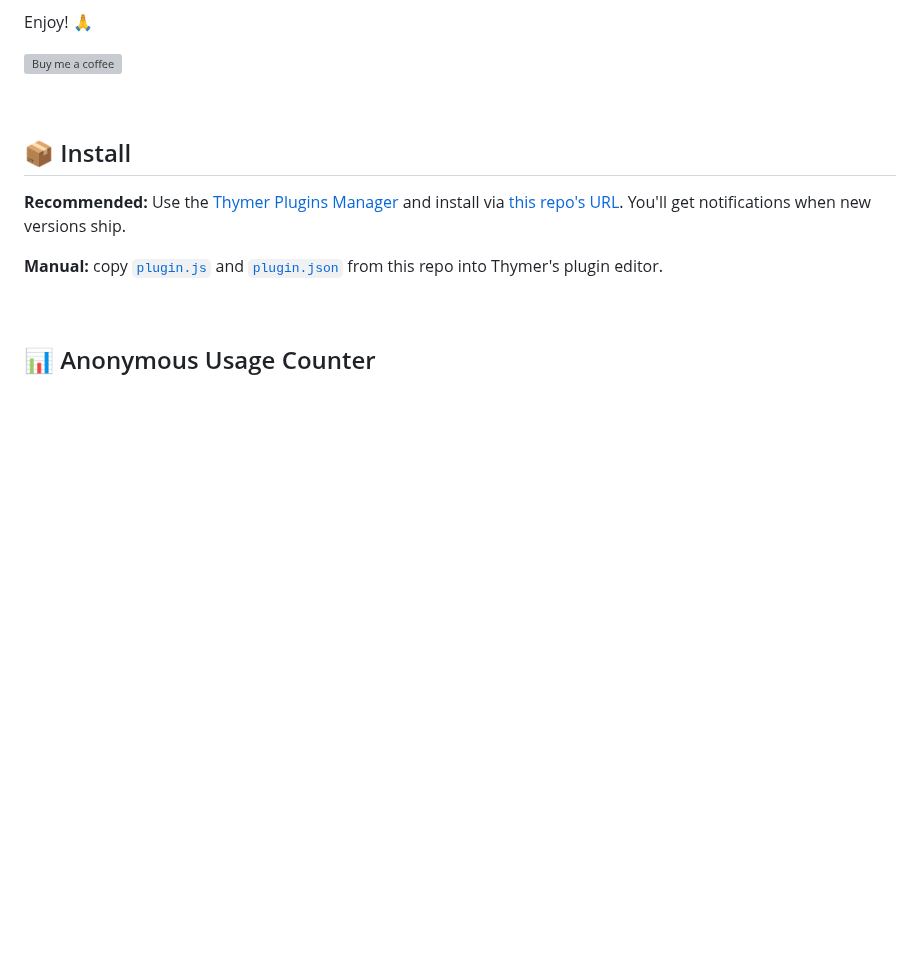
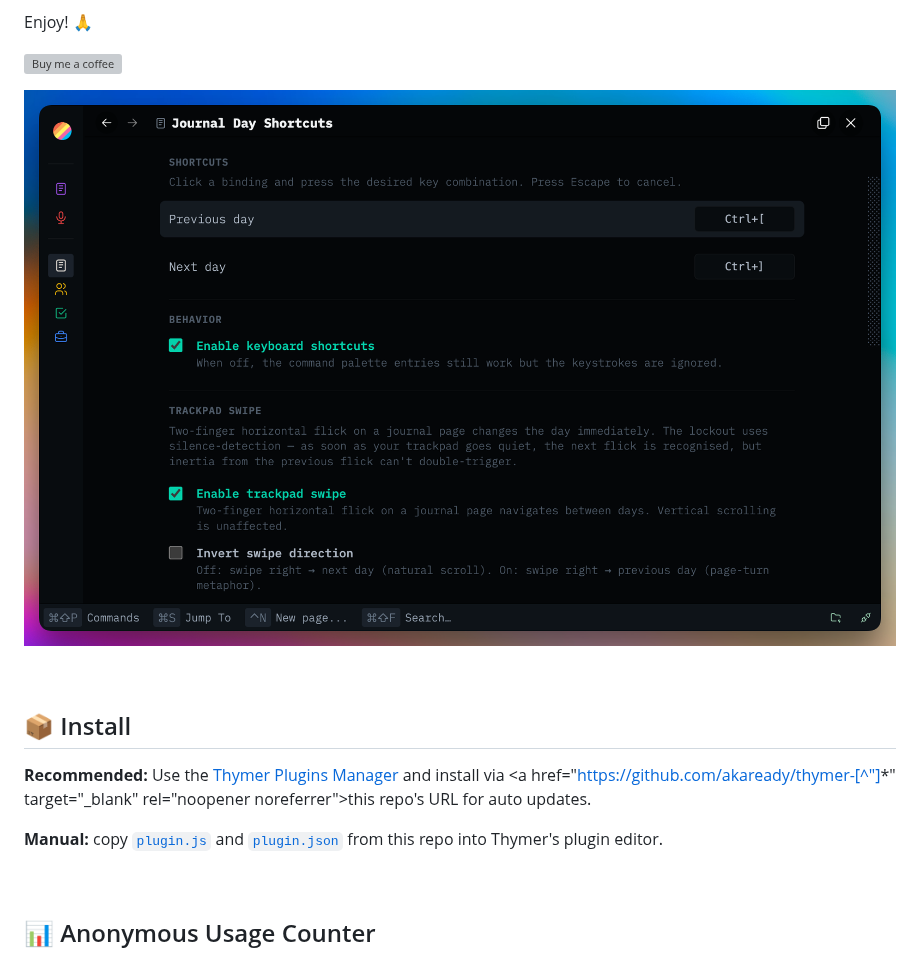
Before and after one commit to akaready/thymer-journal-day-shortcuts, a Markdown page: README.md, the part around the change. GitHub-like rendering; pictures changed too: journal-day-shortcuts.png (added); blank space fills up the shorter version; grey boxes are pictures that could not be loaded.

Commit message:
Sync install package from thymer-plugins@102840d

```diff
--- a/README.md
+++ b/README.md
@@ -23,12 +23,13 @@ Enjoy! 🙏
   </a>
 </p>
 
+![Journal Day Shortcuts plugin UI](./journal-day-shortcuts.png)
 
 &nbsp;
 
 ## 📦 Install
 
-**Recommended:** Use the <a href="https://github.com/ahpatel/thymer-plugins-manager" target="_blank" rel="noopener noreferrer">Thymer Plugins Manager</a> and install via <a href="https://github.com/akaready/thymer-journal-day-shortcuts" target="_blank" rel="noopener noreferrer">this repo's URL</a>. You'll get notifications when new versions ship.
+**Recommended:** Use the <a href="https://github.com/ahpatel/thymer-plugins-manager" target="_blank" rel="noopener noreferrer">Thymer Plugins Manager</a> and install via <a href="https://github.com/akaready/thymer-[^"]*" target="_blank" rel="noopener noreferrer">this repo's URL</a> for auto updates.
 
 **Manual:** copy <a href="plugin.js" target="_blank" rel="noopener noreferrer"><code>plugin.js</code></a> and <a href="plugin.json" target="_blank" rel="noopener noreferrer"><code>plugin.json</code></a> from this repo into Thymer's plugin editor.
 
```
